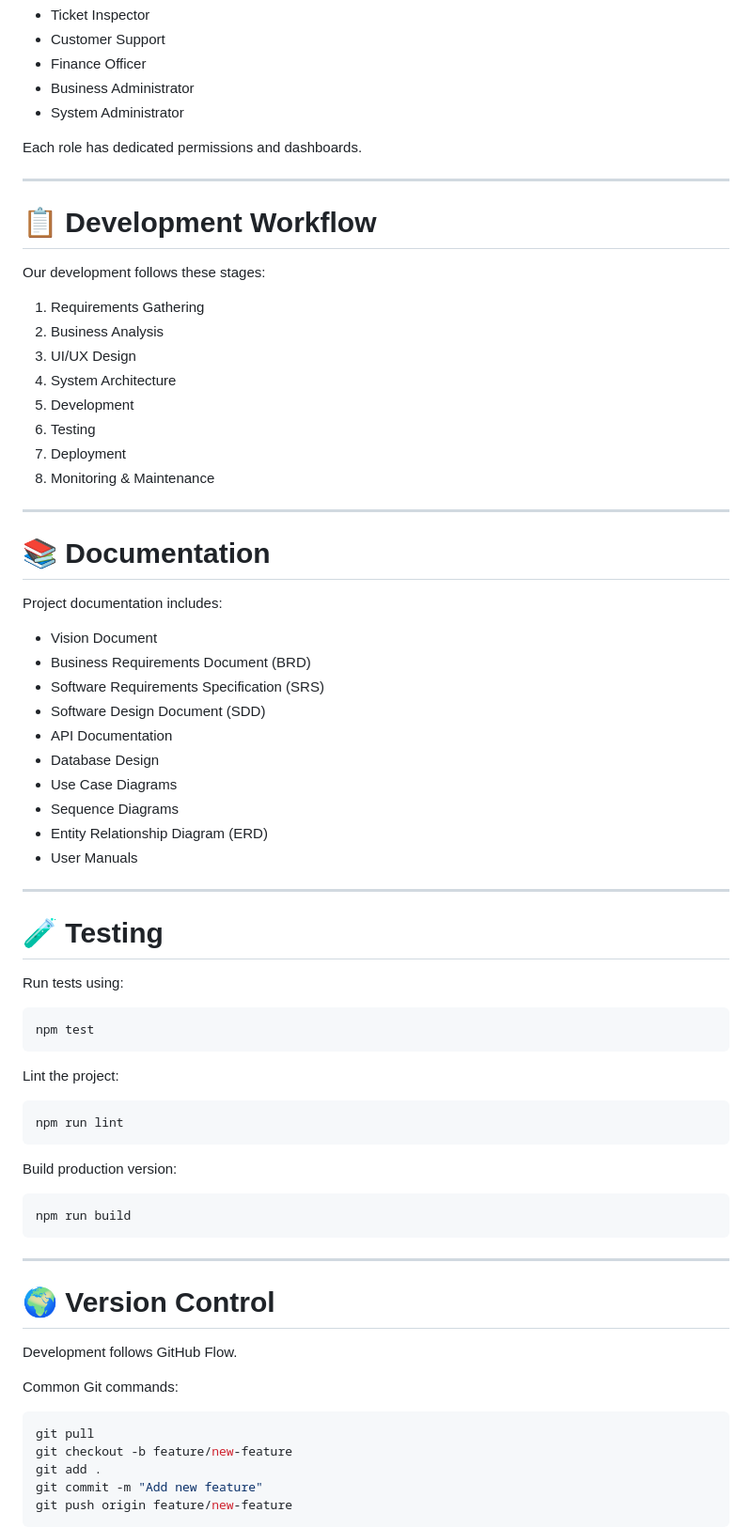
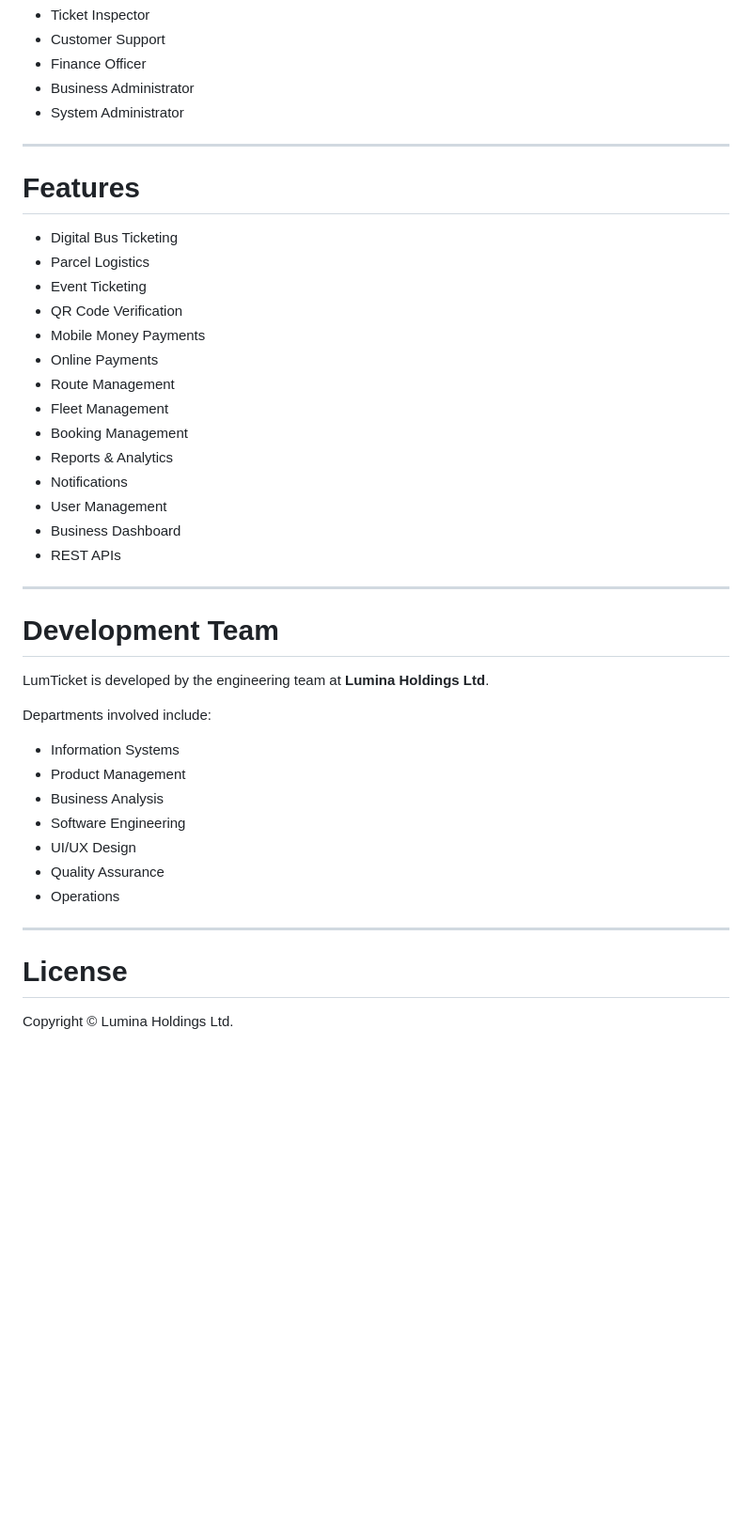
Before and after one commit to LUMTICKET/lumina-project-1, a Markdown page: README.md, the part around one of its changes. Shown at 94% size. Drawn GitHub-style; blank space fills up the shorter version.

````diff
--- a/README.md
+++ b/README.md
@@ -166,75 +238,44 @@ The platform supports multiple user roles:
 - Business Administrator
 - System Administrator
 
-Each role has dedicated permissions and dashboards.
+---
+
+# Features
+
+- Digital Bus Ticketing
+- Parcel Logistics
+- Event Ticketing
+- QR Code Verification
+- Mobile Money Payments
+- Online Payments
+- Route Management
+- Fleet Management
+- Booking Management
+- Reports & Analytics
+- Notifications
+- User Management
+- Business Dashboard
+- REST APIs
 
 ---
 
-# 📋 Development Workflow
+# Development Team
 
-Our development follows these stages:
+LumTicket is developed by the engineering team at **Lumina Holdings Ltd**.
 
-1. Requirements Gathering
-2. Business Analysis
-3. UI/UX Design
-4. System Architecture
-5. Development
-6. Testing
-7. Deployment
-8. Monitoring & Maintenance
+Departments involved include:
+
+- Information Systems
+- Product Management
+- Business Analysis
+- Software Engineering
+- UI/UX Design
+- Quality Assurance
+- Operations
 
 ---
 
-# 📚 Documentation
+# License
 
-Project documentation includes:
+Copyright © Lumina Holdings Ltd.
 
-- Vision Document
-- Business Requirements Document (BRD)
-- Software Requirements Specification (SRS)
-- Software Design Document (SDD)
-- API Documentation
-- Database Design
-- Use Case Diagrams
-- Sequence Diagrams
-- Entity Relationship Diagram (ERD)
-- User Manuals
-
----
-
-# 🧪 Testing
-
-Run tests using:
-
-```bash
-npm test
-```
-
-Lint the project:
-
-```bash
-npm run lint
-```
-
-Build production version:
-
-```bash
-npm run build
-```
-
----
-
-# 🌍 Version Control
-
-Development follows GitHub Flow.
-
-Common Git commands:
-
-```bash
-git pull
-git checkout -b feature/new-feature
-git add .
-git commit -m "Add new feature"
-git push origin feature/new-feature
-```
-
````
Also changed, not shown: other parts of README.md (+173 -190 lines).
